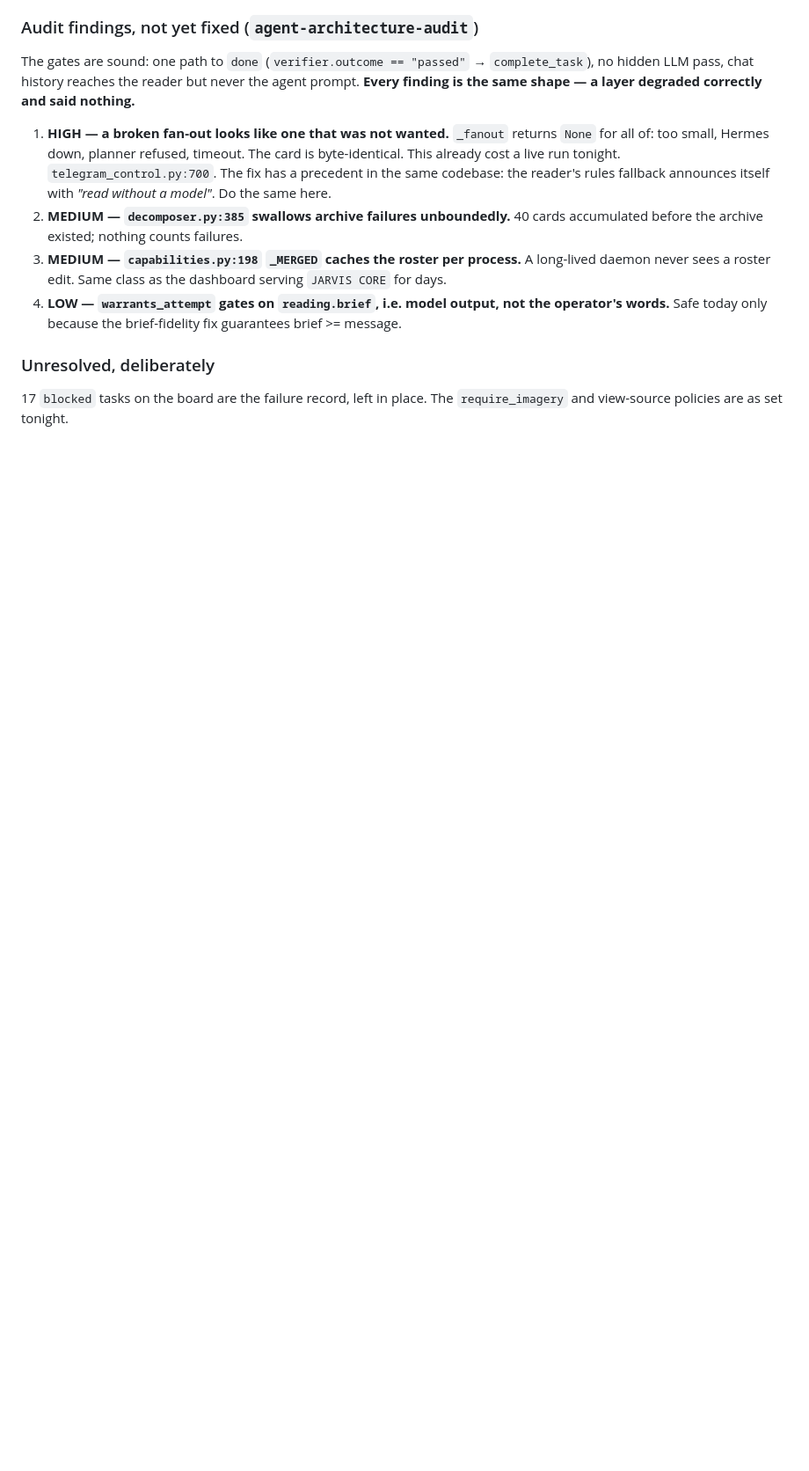
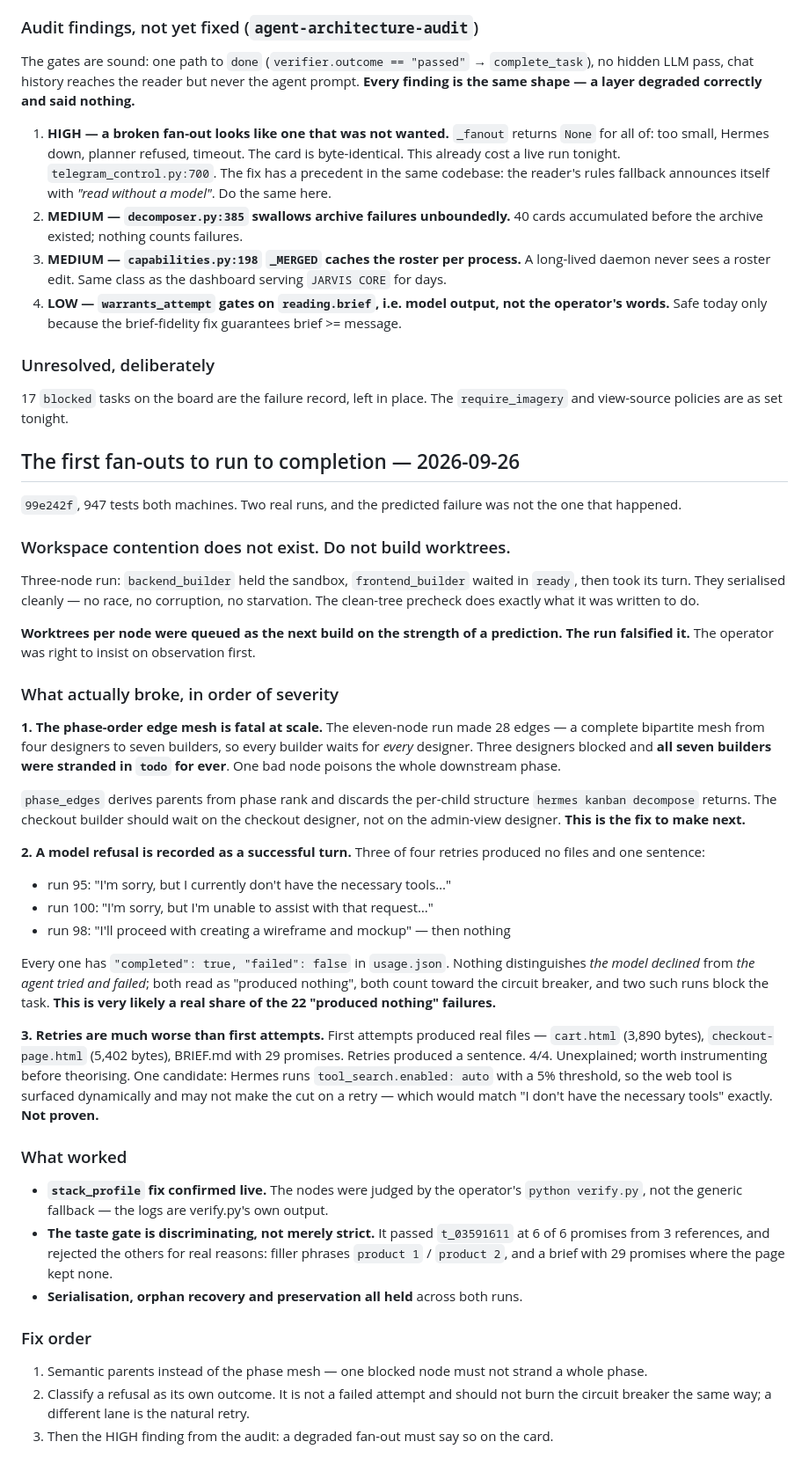
Before and after one commit to Ardit-Mishra/tri-ai, a Markdown page: .planning/STATE.md, the part around the change. Shown at 88% size. Rendered like a GitHub page; blank space fills up the shorter version.

Commit message:
Record what the first completed fan-outs actually showed
The predicted failure - workspace contention - does not exist. Two builders
serialised cleanly through the clean-tree precheck, so the worktrees-per-node
work that was queued on that prediction is not needed.

What broke instead: the phase-order edge mesh strands a whole phase when one
node blocks (three designers blocked, seven builders stranded for ever), and a
model refusal is recorded as a completed turn that produced nothing, which is
indistinguishable from a genuine failure and burns the circuit breaker.

Co-Authored-By: Claude Opus 5 <noreply@anthropic.com>

```diff
--- a/.planning/STATE.md
+++ b/.planning/STATE.md
@@ -2046,3 +2046,74 @@ correctly and said nothing.**
 
 17 `blocked` tasks on the board are the failure record, left in place. The
 `require_imagery` and view-source policies are as set tonight.
+
+## The first fan-outs to run to completion — 2026-09-26
+
+`99e242f`, 947 tests both machines. Two real runs, and the predicted failure
+was not the one that happened.
+
+### Workspace contention does not exist. Do not build worktrees.
+
+Three-node run: `backend_builder` held the sandbox, `frontend_builder` waited
+in `ready`, then took its turn. They serialised cleanly — no race, no
+corruption, no starvation. The clean-tree precheck does exactly what it was
+written to do.
+
+**Worktrees per node were queued as the next build on the strength of a
+prediction. The run falsified it.** The operator was right to insist on
+observation first.
+
+### What actually broke, in order of severity
+
+**1. The phase-order edge mesh is fatal at scale.** The eleven-node run made
+28 edges — a complete bipartite mesh from four designers to seven builders,
+so every builder waits for *every* designer. Three designers blocked and
+**all seven builders were stranded in `todo` for ever**. One bad node poisons
+the whole downstream phase.
+
+`phase_edges` derives parents from phase rank and discards the per-child
+structure `hermes kanban decompose` returns. The checkout builder should wait
+on the checkout designer, not on the admin-view designer. **This is the fix
+to make next.**
+
+**2. A model refusal is recorded as a successful turn.** Three of four retries
+produced no files and one sentence:
+
+  - run 95: "I'm sorry, but I currently don't have the necessary tools…"
+  - run 100: "I'm sorry, but I'm unable to assist with that request…"
+  - run 98: "I'll proceed with creating a wireframe and mockup" — then nothing
+
+Every one has `"completed": true, "failed": false` in `usage.json`. Nothing
+distinguishes *the model declined* from *the agent tried and failed*; both
+read as "produced nothing", both count toward the circuit breaker, and two
+such runs block the task. **This is very likely a real share of the 22
+"produced nothing" failures.**
+
+**3. Retries are much worse than first attempts.** First attempts produced
+real files — `cart.html` (3,890 bytes), `checkout-page.html` (5,402 bytes),
+BRIEF.md with 29 promises. Retries produced a sentence. 4/4. Unexplained;
+worth instrumenting before theorising. One candidate: Hermes runs
+`tool_search.enabled: auto` with a 5% threshold, so the web tool is surfaced
+dynamically and may not make the cut on a retry — which would match "I don't
+have the necessary tools" exactly. **Not proven.**
+
+### What worked
+
+- **`stack_profile` fix confirmed live.** The nodes were judged by the
+  operator's `python verify.py`, not the generic fallback — the logs are
+  verify.py's own output.
+- **The taste gate is discriminating, not merely strict.** It passed
+  `t_03591611` at 6 of 6 promises from 3 references, and rejected the others
+  for real reasons: filler phrases `product 1` / `product 2`, and a brief with
+  29 promises where the page kept none.
+- **Serialisation, orphan recovery and preservation all held** across both runs.
+
+### Fix order
+
+1. Semantic parents instead of the phase mesh — one blocked node must not
+   strand a whole phase.
+2. Classify a refusal as its own outcome. It is not a failed attempt and
+   should not burn the circuit breaker the same way; a different lane is the
+   natural retry.
+3. Then the HIGH finding from the audit: a degraded fan-out must say so on
+   the card.
```
